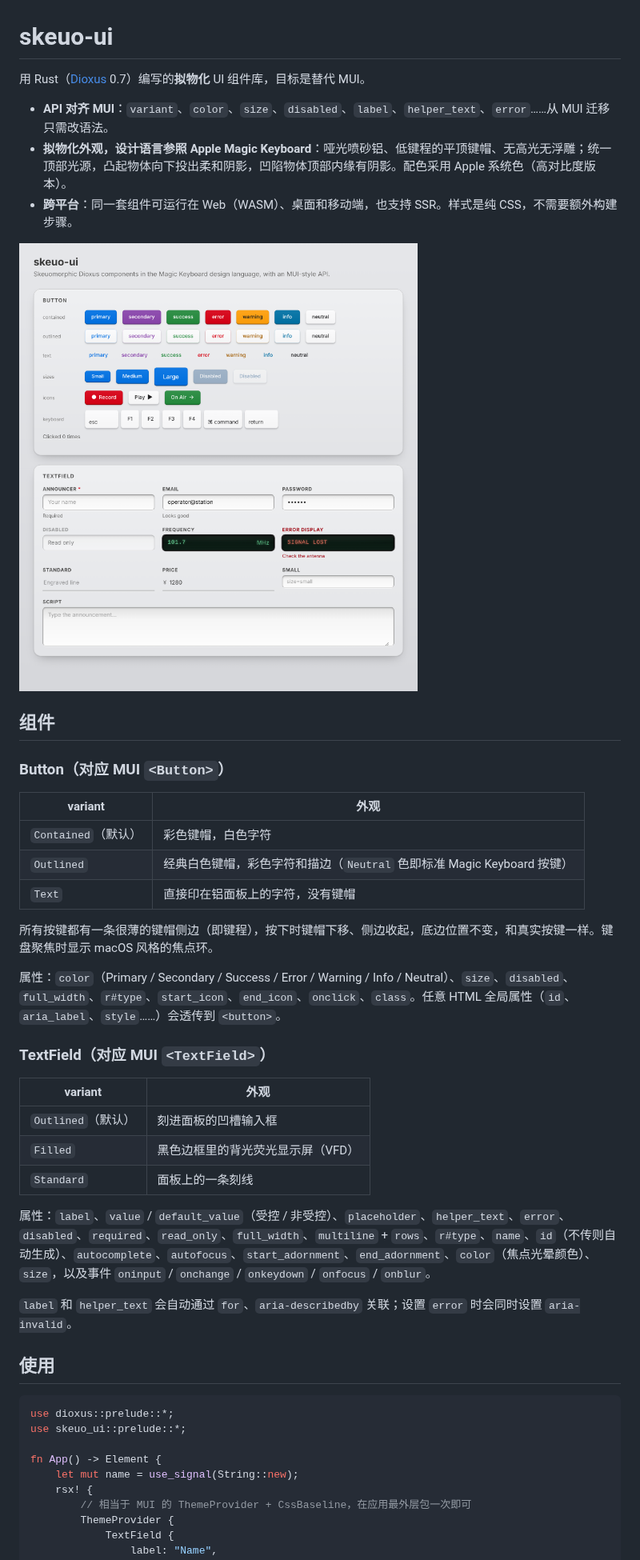
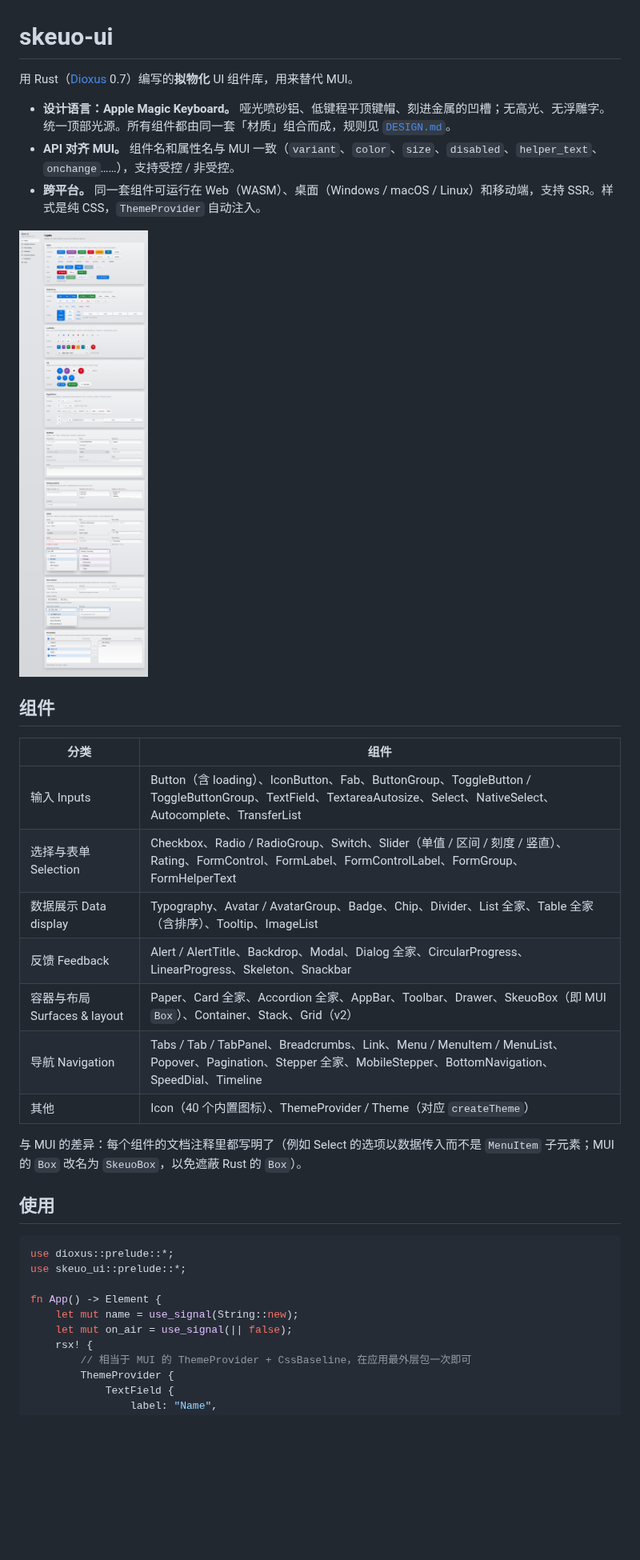
Before and after one commit to sonken87/iAnnouncer-Pro, a Markdown page: README.md, the part around one of its changes. Shown at 80% size. Rendered like a GitHub page; pictures changed too: docs/gallery.png; blank space fills up the shorter version.

```diff
--- a/README.md
+++ b/README.md
@@ -1,38 +1,26 @@
 # skeuo-ui
 
-用 Rust（[Dioxus](https://dioxuslabs.com) 0.7）编写的**拟物化** UI 组件库，目标是替代 MUI。
+用 Rust（[Dioxus](https://dioxuslabs.com) 0.7）编写的**拟物化** UI 组件库，用来替代 MUI。
 
-- **API 对齐 MUI**：`variant`、`color`、`size`、`disabled`、`label`、`helper_text`、`error`……从 MUI 迁移只需改语法。
-- **拟物化外观，设计语言参照 Apple Magic Keyboard**：哑光喷砂铝、低键程的平顶键帽、无高光无浮雕；统一顶部光源，凸起物体向下投出柔和阴影，凹陷物体顶部内缘有阴影。配色采用 Apple 系统色（高对比度版本）。
-- **跨平台**：同一套组件可运行在 Web（WASM）、桌面和移动端，也支持 SSR。样式是纯 CSS，不需要额外构建步骤。
+- **设计语言：Apple Magic Keyboard。** 哑光喷砂铝、低键程平顶键帽、刻进金属的凹槽；无高光、无浮雕字。统一顶部光源。所有组件都由同一套「材质」组合而成，规则见 [`DESIGN.md`](DESIGN.md)。
+- **API 对齐 MUI。** 组件名和属性名与 MUI 一致（`variant`、`color`、`size`、`disabled`、`helper_text`、`onchange`……），支持受控 / 非受控。
+- **跨平台。** 同一套组件可运行在 Web（WASM）、桌面（Windows / macOS / Linux）和移动端，支持 SSR。样式是纯 CSS，`ThemeProvider` 自动注入。
 
 ![gallery](docs/gallery.png)
 
 ## 组件
 
-### Button（对应 MUI `<Button>`）
+| 分类 | 组件 |
+|---|---|
+| 输入 Inputs | Button（含 loading）、IconButton、Fab、ButtonGroup、ToggleButton / ToggleButtonGroup、TextField、TextareaAutosize、Select、NativeSelect、Autocomplete、TransferList |
+| 选择与表单 Selection | Checkbox、Radio / RadioGroup、Switch、Slider（单值 / 区间 / 刻度 / 竖直）、Rating、FormControl、FormLabel、FormControlLabel、FormGroup、FormHelperText |
+| 数据展示 Data display | Typography、Avatar / AvatarGroup、Badge、Chip、Divider、List 全家、Table 全家（含排序）、Tooltip、ImageList |
+| 反馈 Feedback | Alert / AlertTitle、Backdrop、Modal、Dialog 全家、CircularProgress、LinearProgress、Skeleton、Snackbar |
+| 容器与布局 Surfaces & layout | Paper、Card 全家、Accordion 全家、AppBar、Toolbar、Drawer、SkeuoBox（即 MUI `Box`）、Container、Stack、Grid（v2） |
+| 导航 Navigation | Tabs / Tab / TabPanel、Breadcrumbs、Link、Menu / MenuItem / MenuList、Popover、Pagination、Stepper 全家、MobileStepper、BottomNavigation、SpeedDial、Timeline |
+| 其他 | Icon（40 个内置图标）、ThemeProvider / Theme（对应 `createTheme`） |
 
-| variant | 外观 |
-|---|---|
-| `Contained`（默认） | 彩色键帽，白色字符 |
-| `Outlined` | 经典白色键帽，彩色字符和描边（`Neutral` 色即标准 Magic Keyboard 按键） |
-| `Text` | 直接印在铝面板上的字符，没有键帽 |
-
-所有按键都有一条很薄的键帽侧边（即键程），按下时键帽下移、侧边收起，底边位置不变，和真实按键一样。键盘聚焦时显示 macOS 风格的焦点环。
-
-属性：`color`（Primary / Secondary / Success / Error / Warning / Info / Neutral）、`size`、`disabled`、`full_width`、`r#type`、`start_icon`、`end_icon`、`onclick`、`class`。任意 HTML 全局属性（`id`、`aria_label`、`style`……）会透传到 `<button>`。
-
-### TextField（对应 MUI `<TextField>`）
-
-| variant | 外观 |
-|---|---|
-| `Outlined`（默认） | 刻进面板的凹槽输入框 |
-| `Filled` | 黑色边框里的背光荧光显示屏（VFD） |
-| `Standard` | 面板上的一条刻线 |
-
-属性：`label`、`value` / `default_value`（受控 / 非受控）、`placeholder`、`helper_text`、`error`、`disabled`、`required`、`read_only`、`full_width`、`multiline` + `rows`、`r#type`、`name`、`id`（不传则自动生成）、`autocomplete`、`autofocus`、`start_adornment`、`end_adornment`、`color`（焦点光晕颜色）、`size`，以及事件 `oninput` / `onchange` / `onkeydown` / `onfocus` / `onblur`。
-
-`label` 和 `helper_text` 会自动通过 `for`、`aria-describedby` 关联；设置 `error` 时会同时设置 `aria-invalid`。
+与 MUI 的差异：每个组件的文档注释里都写明了（例如 Select 的选项以数据传入而不是 `MenuItem` 子元素；MUI 的 `Box` 改名为 `SkeuoBox`，以免遮蔽 Rust 的 `Box`）。
 
 ## 使用
 
@@ -42,6 +30,7 @@ use skeuo_ui::prelude::*;
 
 fn App() -> Element {
     let mut name = use_signal(String::new);
+    let mut on_air = use_signal(|| false);
     rsx! {
         // 相当于 MUI 的 ThemeProvider + CssBaseline，在应用最外层包一次即可
         ThemeProvider {
```
Also changed, not shown: other parts of README.md (+33 -11 lines), 2 other files.
